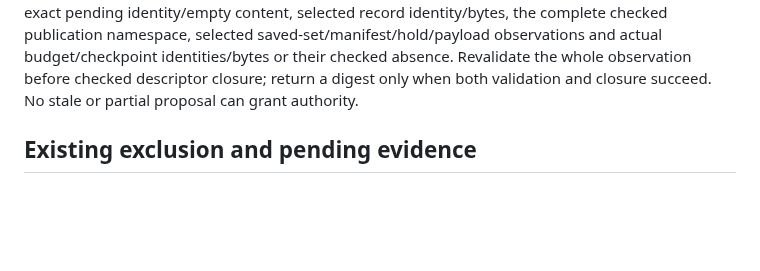
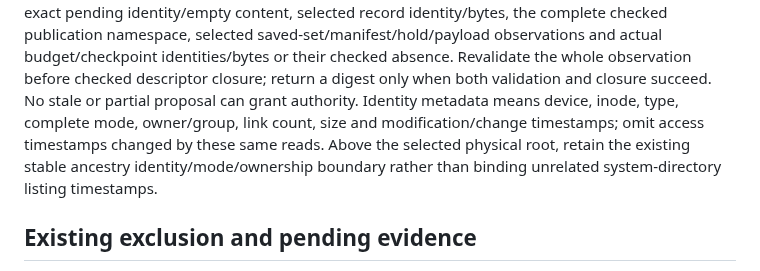
Before and after one commit to anoop2811/software-factory-template, a Markdown page: docs/adr/0096-interrupted-publication-recovery.md, the part around the change. Rendered like a GitHub page; blank space fills up the shorter version.

```diff
--- a/docs/adr/0096-interrupted-publication-recovery.md
+++ b/docs/adr/0096-interrupted-publication-recovery.md
@@ -94,7 +94,11 @@ namespace, selected saved-set/manifest/hold/payload observations and actual
 budget/checkpoint identities/bytes or their checked absence. Revalidate the whole
 observation before checked descriptor closure; return a digest only when both
 validation and closure succeed. No stale or partial proposal
-can grant authority.
+can grant authority. Identity metadata means device, inode, type, complete mode,
+owner/group, link count, size and modification/change timestamps; omit access
+timestamps changed by these same reads. Above the selected physical root, retain
+the existing stable ancestry identity/mode/ownership boundary rather than binding
+unrelated system-directory listing timestamps.
 
 ## Existing exclusion and pending evidence
 
```
Also changed, not shown: docs/DECISION_LOG.md (+32 -0 lines).
